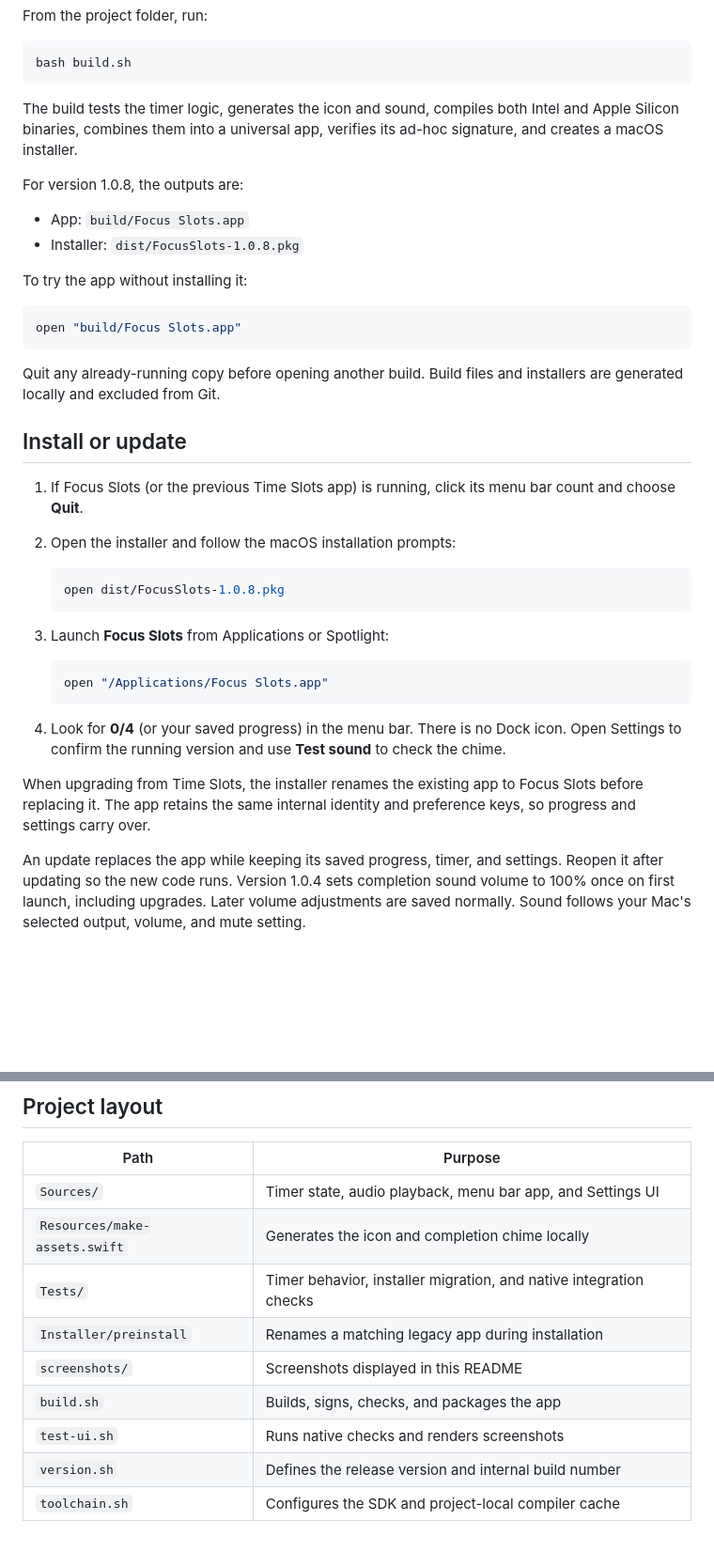
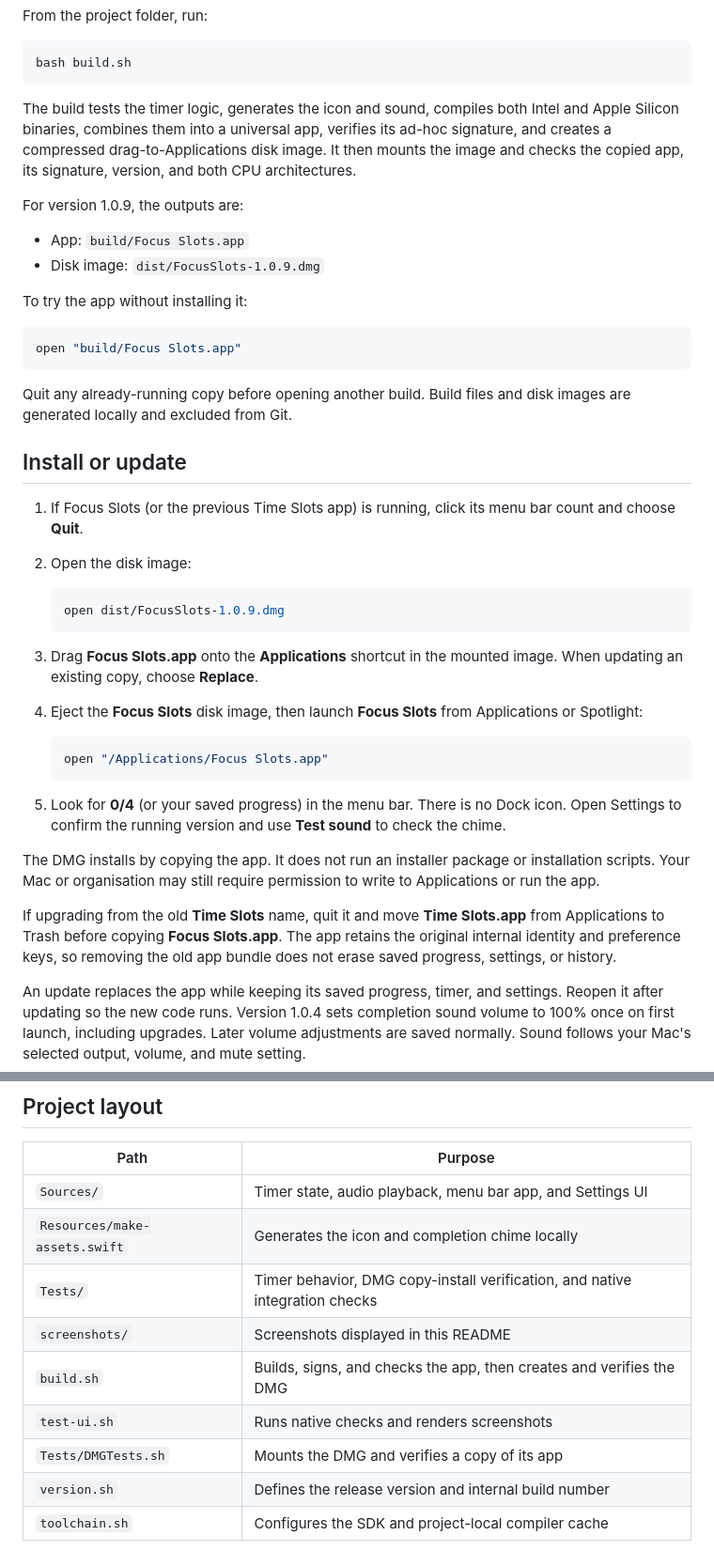
Before and after one commit to ruslansavenok/focus-slots, a Markdown page: README.md, 2 parts joined by grey strips. Shown at 94% size. GitHub-like rendering; blank space fills up the shorter version.

Commit message:
Replace PKG packaging with a verified drag-to-Applications DMG

````diff
--- a/README.md
+++ b/README.md
@@ -56,12 +56,12 @@ From the project folder, run:
 bash build.sh
 ```
 
-The build tests the timer logic, generates the icon and sound, compiles both Intel and Apple Silicon binaries, combines them into a universal app, verifies its ad-hoc signature, and creates a macOS installer.
+The build tests the timer logic, generates the icon and sound, compiles both Intel and Apple Silicon binaries, combines them into a universal app, verifies its ad-hoc signature, and creates a compressed drag-to-Applications disk image. It then mounts the image and checks the copied app, its signature, version, and both CPU architectures.
 
-For version 1.0.8, the outputs are:
+For version 1.0.9, the outputs are:
 
 - App: `build/Focus Slots.app`
-- Installer: `dist/FocusSlots-1.0.8.pkg`
+- Disk image: `dist/FocusSlots-1.0.9.dmg`
 
 To try the app without installing it:
 
@@ -69,26 +69,29 @@ To try the app without installing it:
 open "build/Focus Slots.app"
 ```
 
-Quit any already-running copy before opening another build. Build files and installers are generated locally and excluded from Git.
+Quit any already-running copy before opening another build. Build files and disk images are generated locally and excluded from Git.
 
 ## Install or update
 
 1. If Focus Slots (or the previous Time Slots app) is running, click its menu bar count and choose **Quit**.
-2. Open the installer and follow the macOS installation prompts:
+2. Open the disk image:
 
    ```bash
-   open dist/FocusSlots-1.0.8.pkg
+   open dist/FocusSlots-1.0.9.dmg
    ```
 
-3. Launch **Focus Slots** from Applications or Spotlight:
+3. Drag **Focus Slots.app** onto the **Applications** shortcut in the mounted image. When updating an existing copy, choose **Replace**.
+4. Eject the **Focus Slots** disk image, then launch **Focus Slots** from Applications or Spotlight:
 
    ```bash
    open "/Applications/Focus Slots.app"
    ```
 
-4. Look for **0/4** (or your saved progress) in the menu bar. There is no Dock icon. Open Settings to confirm the running version and use **Test sound** to check the chime.
+5. Look for **0/4** (or your saved progress) in the menu bar. There is no Dock icon. Open Settings to confirm the running version and use **Test sound** to check the chime.
 
-When upgrading from Time Slots, the installer renames the existing app to Focus Slots before replacing it. The app retains the same internal identity and preference keys, so progress and settings carry over.
+The DMG installs by copying the app. It does not run an installer package or installation scripts. Your Mac or organisation may still require permission to write to Applications or run the app.
+
+If upgrading from the old **Time Slots** name, quit it and move **Time Slots.app** from Applications to Trash before copying **Focus Slots.app**. The app retains the original internal identity and preference keys, so removing the old app bundle does not erase saved progress, settings, or history.
 
 An update replaces the app while keeping its saved progress, timer, and settings. Reopen it after updating so the new code runs. Version 1.0.4 sets completion sound volume to 100% once on first launch, including upgrades. Later volume adjustments are saved normally. Sound follows your Mac's selected output, volume, and mute setting.
 
@@ -121,11 +124,11 @@ cp build/popover-history.png screenshots/history.png
 | --- | --- |
 | `Sources/` | Timer state, audio playback, menu bar app, and Settings UI |
 | `Resources/make-assets.swift` | Generates the icon and completion chime locally |
-| `Tests/` | Timer behavior, installer migration, and native integration checks |
-| `Installer/preinstall` | Renames a matching legacy app during installation |
+| `Tests/` | Timer behavior, DMG copy-install verification, and native integration checks |
 | `screenshots/` | Screenshots displayed in this README |
-| `build.sh` | Builds, signs, checks, and packages the app |
+| `build.sh` | Builds, signs, and checks the app, then creates and verifies the DMG |
 | `test-ui.sh` | Runs native checks and renders screenshots |
+| `Tests/DMGTests.sh` | Mounts the DMG and verifies a copy of its app |
 | `version.sh` | Defines the release version and internal build number |
 | `toolchain.sh` | Configures the SDK and project-local compiler cache |
 
````
Also changed, not shown: other parts of README.md (+2 -2 lines), screenshots/history.png, screenshots/settings.png, screenshots/timer-dark.png, screenshots/timer-light.png, 5 other files.
